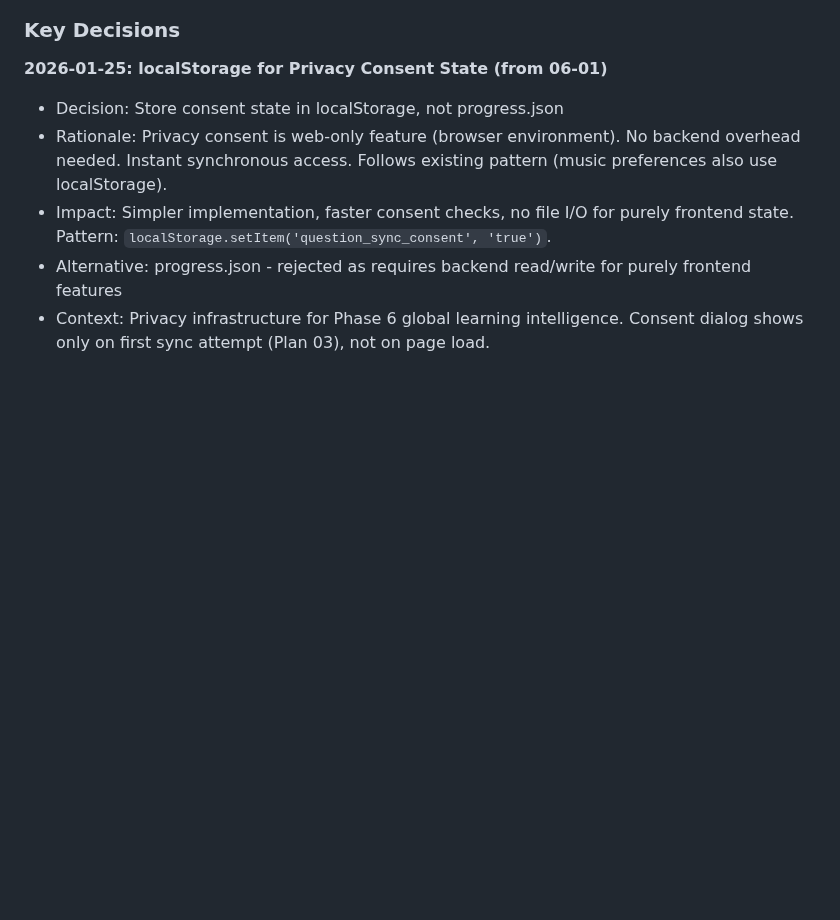
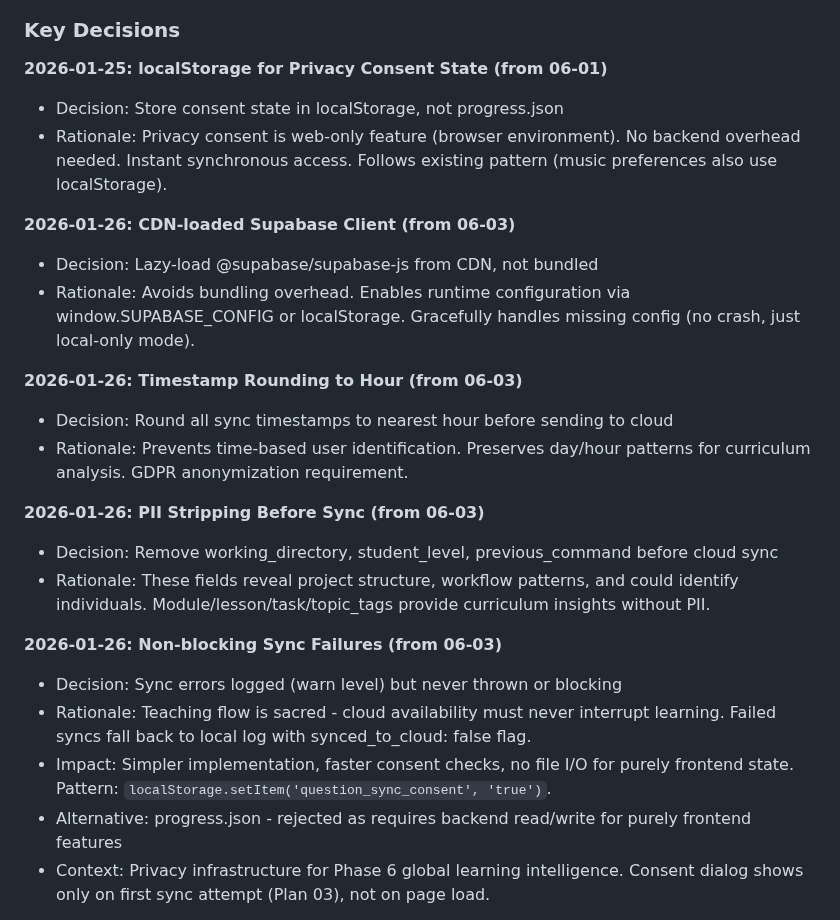
Before and after one commit to bradydward/claude-code-101, a Markdown page: .planning/STATE.md, the part around one of its changes. Drawn GitHub-style; blank space fills up the shorter version.

```diff
--- a/.planning/STATE.md
+++ b/.planning/STATE.md
@@ -98,6 +102,22 @@ Plan 01 (06-01): Built GDPR-compliant privacy infrastructure for cloud question
 **2026-01-25: localStorage for Privacy Consent State (from 06-01)**
 - Decision: Store consent state in localStorage, not progress.json
 - Rationale: Privacy consent is web-only feature (browser environment). No backend overhead needed. Instant synchronous access. Follows existing pattern (music preferences also use localStorage).
+
+**2026-01-26: CDN-loaded Supabase Client (from 06-03)**
+- Decision: Lazy-load @supabase/supabase-js from CDN, not bundled
+- Rationale: Avoids bundling overhead. Enables runtime configuration via window.SUPABASE_CONFIG or localStorage. Gracefully handles missing config (no crash, just local-only mode).
+
+**2026-01-26: Timestamp Rounding to Hour (from 06-03)**
+- Decision: Round all sync timestamps to nearest hour before sending to cloud
+- Rationale: Prevents time-based user identification. Preserves day/hour patterns for curriculum analysis. GDPR anonymization requirement.
+
+**2026-01-26: PII Stripping Before Sync (from 06-03)**
+- Decision: Remove working_directory, student_level, previous_command before cloud sync
+- Rationale: These fields reveal project structure, workflow patterns, and could identify individuals. Module/lesson/task/topic_tags provide curriculum insights without PII.
+
+**2026-01-26: Non-blocking Sync Failures (from 06-03)**
+- Decision: Sync errors logged (warn level) but never thrown or blocking
+- Rationale: Teaching flow is sacred - cloud availability must never interrupt learning. Failed syncs fall back to local log with synced_to_cloud: false flag.
 - Impact: Simpler implementation, faster consent checks, no file I/O for purely frontend state. Pattern: `localStorage.setItem('question_sync_consent', 'true')`.
 - Alternative: progress.json - rejected as requires backend read/write for purely frontend features
 - Context: Privacy infrastructure for Phase 6 global learning intelligence. Consent dialog shows only on first sync attempt (Plan 03), not on page load.
```
Also changed, not shown: other parts of .planning/STATE.md (+16 -12 lines), 1 other file.
